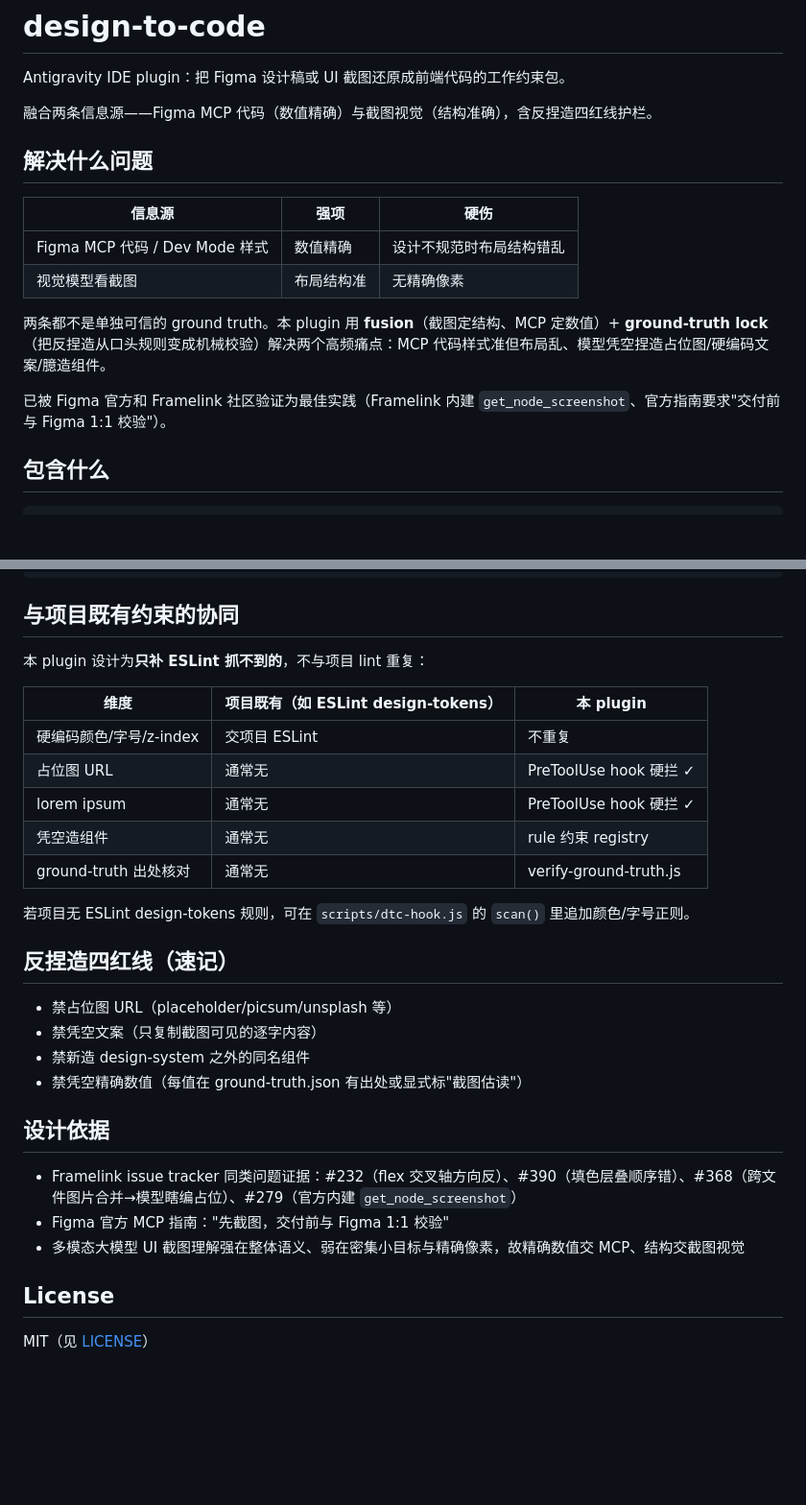
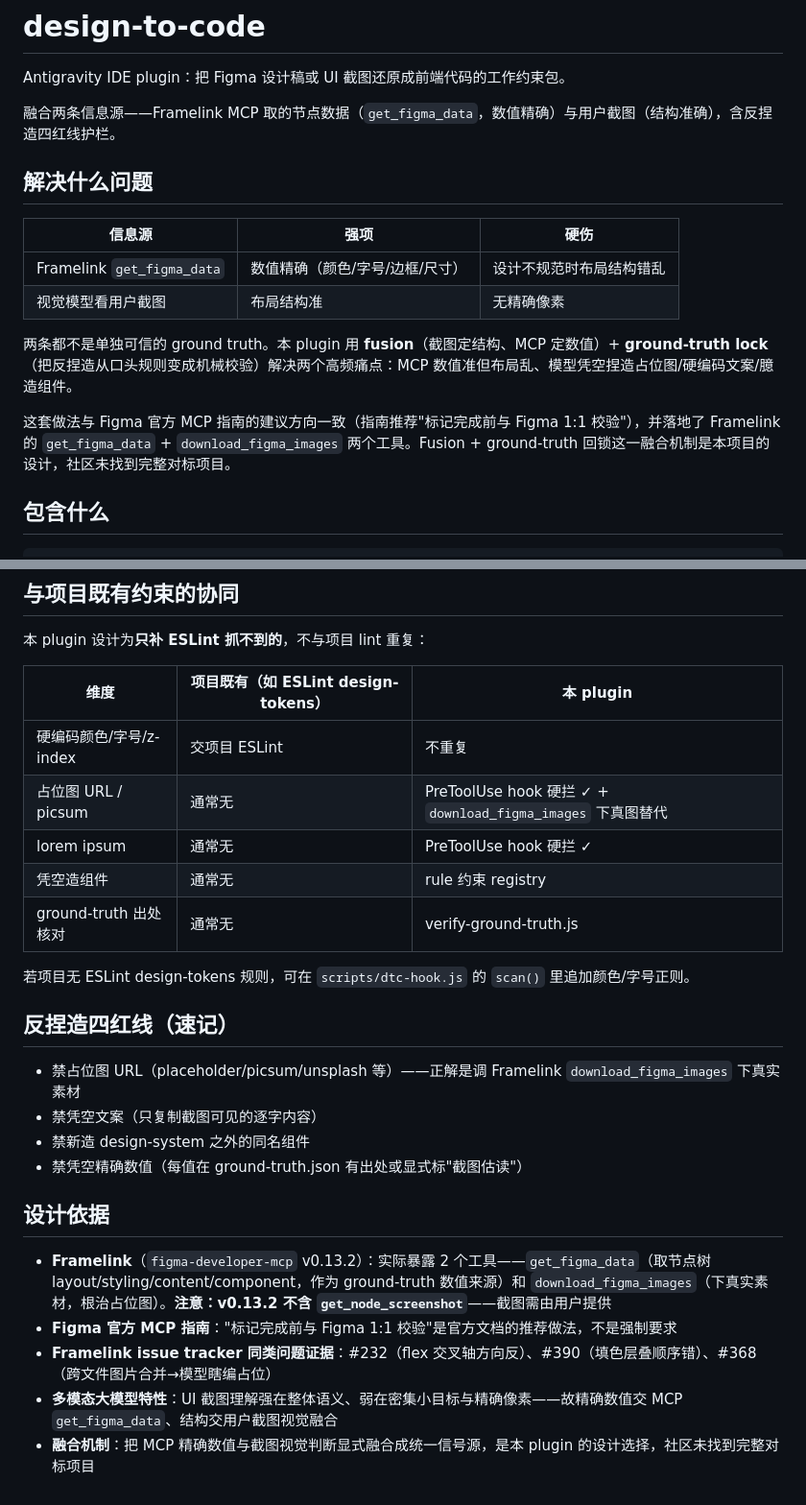
Before and after one commit to Ybqac/design-to-code, a Markdown page: README.md, 2 parts joined by grey strips. Shown at 96% size. Drawn GitHub-style; blank space fills up the shorter version.

```diff
--- a/README.md
+++ b/README.md
@@ -2,18 +2,18 @@
 
 Antigravity IDE plugin：把 Figma 设计稿或 UI 截图还原成前端代码的工作约束包。
 
-融合两条信息源——Figma MCP 代码（数值精确）与截图视觉（结构准确），含反捏造四红线护栏。
+融合两条信息源——Framelink MCP 取的节点数据（`get_figma_data`，数值精确）与用户截图（结构准确），含反捏造四红线护栏。
 
 ## 解决什么问题
 
 | 信息源 | 强项 | 硬伤 |
 |---|---|---|
-| Figma MCP 代码 / Dev Mode 样式 | 数值精确 | 设计不规范时布局结构错乱 |
-| 视觉模型看截图 | 布局结构准 | 无精确像素 |
+| Framelink `get_figma_data` | 数值精确（颜色/字号/边框/尺寸） | 设计不规范时布局结构错乱 |
+| 视觉模型看用户截图 | 布局结构准 | 无精确像素 |
 
-两条都不是单独可信的 ground truth。本 plugin 用 **fusion**（截图定结构、MCP 定数值）+ **ground-truth lock**（把反捏造从口头规则变成机械校验）解决两个高频痛点：MCP 代码样式准但布局乱、模型凭空捏造占位图/硬编码文案/臆造组件。
+两条都不是单独可信的 ground truth。本 plugin 用 **fusion**（截图定结构、MCP 定数值）+ **ground-truth lock**（把反捏造从口头规则变成机械校验）解决两个高频痛点：MCP 数值准但布局乱、模型凭空捏造占位图/硬编码文案/臆造组件。
 
-已被 Figma 官方和 Framelink 社区验证为最佳实践（Framelink 内建 `get_node_screenshot`、官方指南要求"交付前与 Figma 1:1 校验"）。
+这套做法与 Figma 官方 MCP 指南的建议方向一致（指南推荐"标记完成前与 Figma 1:1 校验"），并落地了 Framelink 的 `get_figma_data` + `download_figma_images` 两个工具。Fusion + ground-truth 回锁这一融合机制是本项目的设计，社区未找到完整对标项目。
 
 ## 包含什么
 
@@ -122,7 +122,7 @@ node <plugin-path>/skills/design-to-code/scripts/verify-ground-truth.js <code-di
 | 维度 | 项目既有（如 ESLint design-tokens） | 本 plugin |
 |---|---|---|
 | 硬编码颜色/字号/z-index | 交项目 ESLint | 不重复 |
-| 占位图 URL | 通常无 | PreToolUse hook 硬拦 ✓ |
+| 占位图 URL / picsum | 通常无 | PreToolUse hook 硬拦 ✓ + `download_figma_images` 下真图替代 |
 | lorem ipsum | 通常无 | PreToolUse hook 硬拦 ✓ |
 | 凭空造组件 | 通常无 | rule 约束 registry |
 | ground-truth 出处核对 | 通常无 | verify-ground-truth.js |
@@ -131,17 +131,15 @@ node <plugin-path>/skills/design-to-code/scripts/verify-ground-truth.js <code-di
 
 ## 反捏造四红线（速记）
 
-- 禁占位图 URL（placeholder/picsum/unsplash 等）
+- 禁占位图 URL（placeholder/picsum/unsplash 等）——正解是调 Framelink `download_figma_images` 下真实素材
 - 禁凭空文案（只复制截图可见的逐字内容）
 - 禁新造 design-system 之外的同名组件
 - 禁凭空精确数值（每值在 ground-truth.json 有出处或显式标"截图估读"）
 
 ## 设计依据
 
-- Framelink issue tracker 同类问题证据：#232（flex 交叉轴方向反）、#390（填色层叠顺序错）、#368（跨文件图片合并→模型瞎编占位）、#279（官方内建 `get_node_screenshot`）
-- Figma 官方 MCP 指南："先截图，交付前与 Figma 1:1 校验"
-- 多模态大模型 UI 截图理解强在整体语义、弱在密集小目标与精确像素，故精确数值交 MCP、结构交截图视觉
-
-## License
-
-MIT（见 [LICENSE](LICENSE)）
+- **Framelink**（`figma-developer-mcp` v0.13.2）：实际暴露 2 个工具——`get_figma_data`（取节点树 layout/styling/content/component，作为 ground-truth 数值来源）和 `download_figma_images`（下真实素材，根治占位图）。**注意：v0.13.2 不含 `get_node_screenshot`**——截图需由用户提供
+- **Figma 官方 MCP 指南**："标记完成前与 Figma 1:1 校验"是官方文档的推荐做法，不是强制要求
+- **Framelink issue tracker 同类问题证据**：#232（flex 交叉轴方向反）、#390（填色层叠顺序错）、#368（跨文件图片合并→模型瞎编占位）
+- **多模态大模型特性**：UI 截图理解强在整体语义、弱在密集小目标与精确像素——故精确数值交 MCP `get_figma_data`、结构交用户截图视觉融合
+- **融合机制**：把 MCP 精确数值与截图视觉判断显式融合成统一信号源，是本 plugin 的设计选择，社区未找到完整对标项目
```
Also changed, not shown: skills/design-to-code/SKILL.md (+11 -10 lines), 1 other file.
